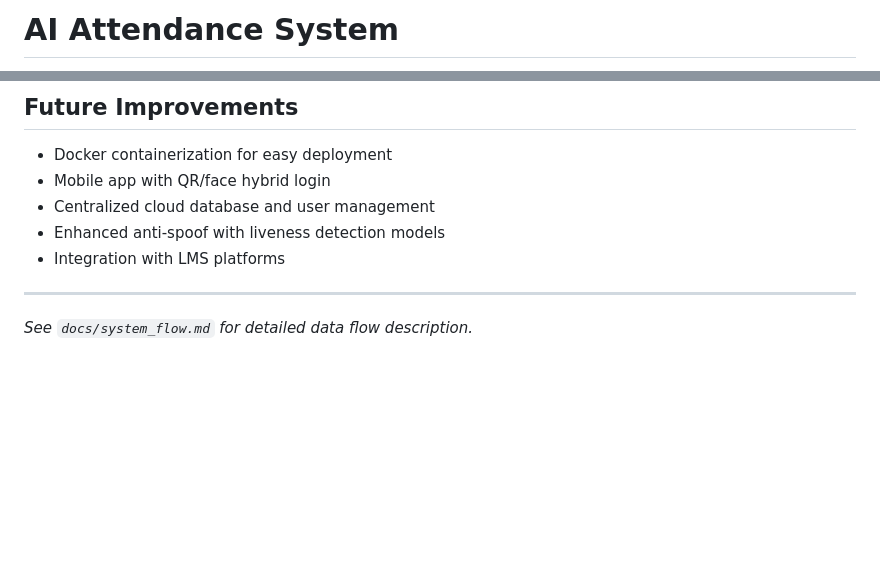
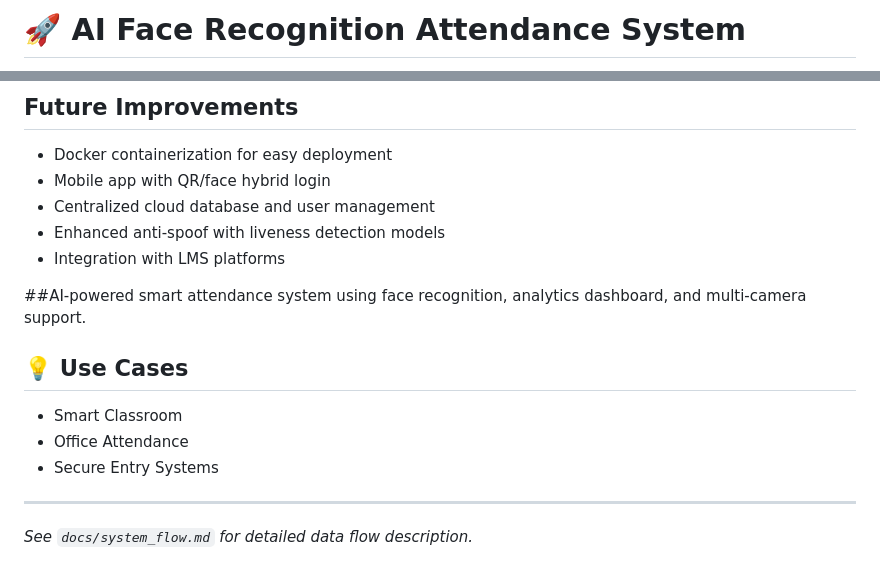
Before and after one commit to Kiran190306/AI-Attendance-System, a Markdown page: README.md, 2 parts joined by grey strips. GitHub-like rendering; blank space fills up the shorter version.

Commit message:
Update README with new features and use cases
Added new features and improved project overview.

```diff
--- a/README.md
+++ b/README.md
@@ -1,4 +1,4 @@
-# AI Attendance System
+# 🚀 AI Face Recognition Attendance System
 
 [![Python](https://img.shields.io/badge/python-3.10%2B-blue)](https://www.python.org/)
 [![License: MIT](https://img.shields.io/badge/License-MIT-yellow.svg)](LICENSE)
@@ -99,5 +99,12 @@ refer to them here. A short demo GIF can be placed under `docs/demo.gif`.
 - Enhanced anti-spoof with liveness detection models
 - Integration with LMS platforms
 
+##AI-powered smart attendance system using face recognition, analytics dashboard, and multi-camera support.
+
+## 💡 Use Cases
+
+- Smart Classroom
+- Office Attendance
+- Secure Entry Systems
 ---
 *See `docs/system_flow.md` for detailed data flow description.*
```
Also changed, not shown: other parts of README.md (+2 -2 lines).
